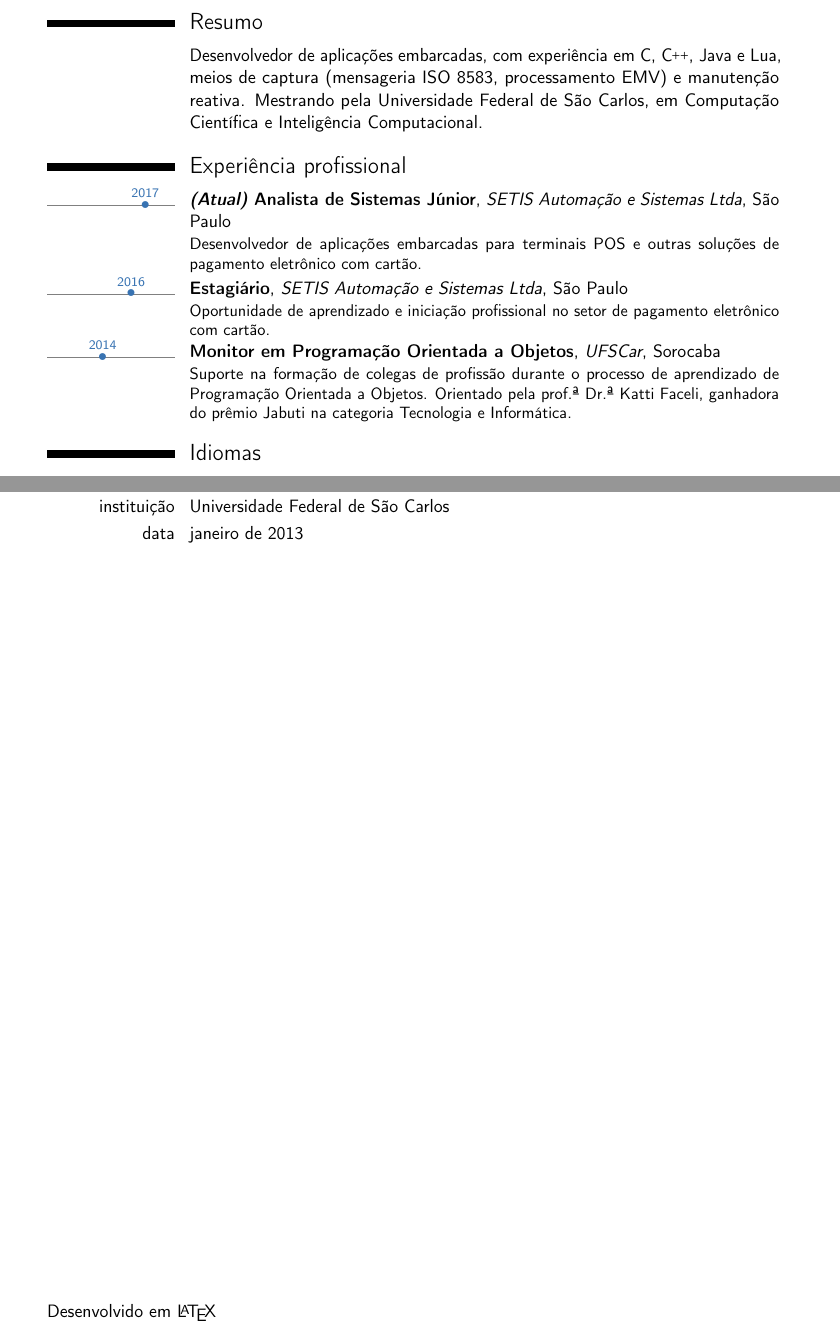
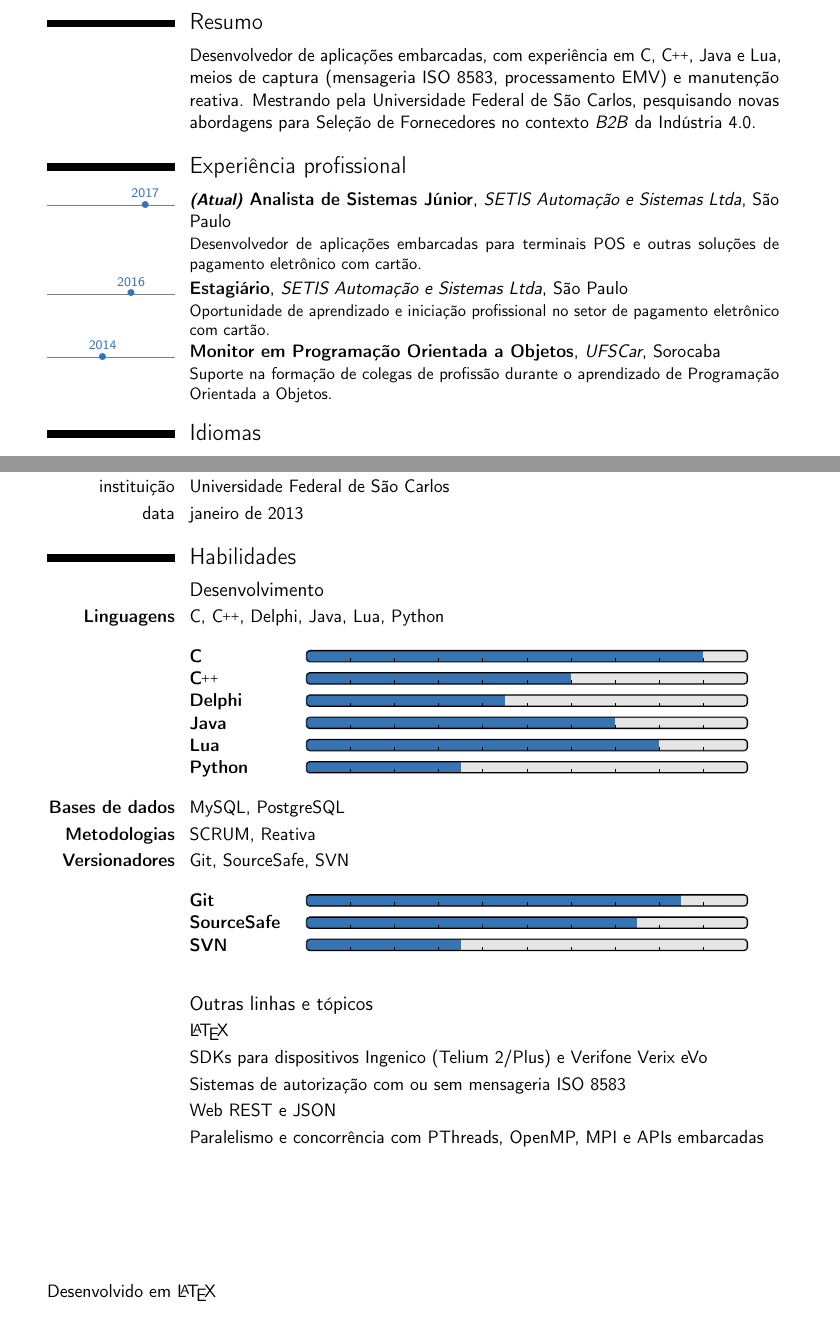
Before and after one commit to mauriciospinardi/latex-curriculum-vitae, a LaTeX CV (src/curriculum-vitae.tex): two parts of pages 1 and 2 of 2, joined at a grey line, cut so that both start at the same text. Compiled offline with pdfLaTeX.

Commit message:
Acrescenta seção Habilidades e atualiza seções Resumo e Experiência profissional

```diff
--- a/src/curriculum-vitae.tex
+++ b/src/curriculum-vitae.tex
@@ -51,6 +51,15 @@
 
 % Timeline scale
 \tlmaxdates{2010}{2019}
+
+% Progress bar
+\usepackage{progressbar}
+
+% ModernCV progress bar color
+\definecolor{pbblue}{rgb}{0.22,0.45,0.70}
+
+% Booktabs
+\usepackage{booktabs}
 
 % C++
 \usepackage{relsize}
@@ -129,15 +138,16 @@
 
 \cvitem{}{Desenvolvedor de aplicações embarcadas, com experiência em C, \CC,
 Java e Lua, meios de captura (mensageria ISO 8583, processamento EMV) e
-manutenção reativa. Mestrando pela Universidade Federal de São Carlos, em
-Computação Científica e Inteligência Computacional.}
+manutenção reativa. Mestrando pela Universidade Federal de São Carlos,
+pesquisando novas abordagens para Seleção de Fornecedores no contexto
+\textit{B2B} da Indústria 4.0.}
 
 %
 % --------------------------------------
 
 \section{Experiência profissional}
 
-\tldatecventry{2017}{\textit{(Atual)} Analista de Sistemas Júnior}
+\tldatecventry{2017}{\textit{\small{(Atual)}} Analista de Sistemas Júnior}
 {SETIS Automação e Sistemas Ltda}{São Paulo}{}
 {Desenvolvedor de aplicações embarcadas para terminais POS e outras soluções de
 pagamento eletrônico com cartão.}
@@ -149,9 +159,8 @@ eletrônico com cartão.}
 
 \tldatecventry{2014}{Monitor em Programação Orientada a Objetos}
 {UFSCar}{Sorocaba}{}
-{Suporte na formação de colegas de profissão durante o processo de aprendizado
-de Programação Orientada a Objetos. Orientado pela prof.ª Dr.ª Katti Faceli,
-ganhadora do prêmio Jabuti na categoria Tecnologia e Informática.}
+{Suporte na formação de colegas de profissão durante o aprendizado de
+Programação Orientada a Objetos.}
 
 %
 % --------------------------------------
@@ -186,15 +193,66 @@ Desenvolvido em \LaTeX
     \cvitem{data}{agosto de 2015}
 \end{minipage}
 
-% Vertical space
 \vspace{5mm}
 
 \begin{minipage}[htb]{.5\textwidth}
-\cvitem{título}{\emph{Free Software and Your Freedom}}
-\cvitem{ministro(a)}{Richard M. Stallman}
-\cvitem{instituição}{Universidade Federal de São Carlos}
-\cvitem{data}{janeiro de 2013}
+    \cvitem{título}{\emph{Free Software and Your Freedom}}
+    \cvitem{ministro(a)}{Richard M. Stallman}
+    \cvitem{instituição}{Universidade Federal de São Carlos}
+    \cvitem{data}{janeiro de 2013}
 \end{minipage}
+
+%
+% --------------------------------------
+
+\section{Habilidades}
+
+% About development skills
+\subsection{Desenvolvimento}
+
+\cvitem{\textbf{Linguagens}}{C, \CC, Delphi, Java, Lua, Python}
+
+\vspace{2.5mm}
+
+\cvitem{}
+{
+    \begin{tabular}{p{25mm}p{\linewidth}}
+        \textbf{C}              & \progressbar[filledcolor=pbblue,heightr=1,roundnessa=2pt,width=.75\linewidth]{0.90} \\
+        \textbf{\CC}            & \progressbar[filledcolor=pbblue,heightr=1,roundnessa=2pt,width=.75\linewidth]{0.60} \\
+        \textbf{Delphi}         & \progressbar[filledcolor=pbblue,heightr=1,roundnessa=2pt,width=.75\linewidth]{0.45} \\
+        \textbf{Java}           & \progressbar[filledcolor=pbblue,heightr=1,roundnessa=2pt,width=.75\linewidth]{0.70} \\
+        \textbf{Lua}            & \progressbar[filledcolor=pbblue,heightr=1,roundnessa=2pt,width=.75\linewidth]{0.80} \\
+        \textbf{Python}         & \progressbar[filledcolor=pbblue,heightr=1,roundnessa=2pt,width=.75\linewidth]{0.35}
+    \end{tabular}
+}
+
+\vspace{2.5mm}
+
+\cvitem{\textbf{Bases de dados}}{MySQL, PostgreSQL}
+\cvitem{\textbf{Metodologias}}{SCRUM, Reativa}
+\cvitem{\textbf{Versionadores}}{Git, SourceSafe, SVN}
+
+\vspace{2.5mm}
+
+\cvitem{}
+{
+    \begin{tabular}{p{25mm}p{\linewidth}}
+        \textbf{Git}            & \progressbar[filledcolor=pbblue,heightr=1,roundnessa=2pt,width=.75\linewidth]{0.85} \\
+        \textbf{SourceSafe}     & \progressbar[filledcolor=pbblue,heightr=1,roundnessa=2pt,width=.75\linewidth]{0.75} \\
+        \textbf{SVN}            & \progressbar[filledcolor=pbblue,heightr=1,roundnessa=2pt,width=.75\linewidth]{0.35}
+    \end{tabular}
+}
+
+\vspace{5mm}
+
+% About other skills
+\subsection{Outras linhas e tópicos}
+
+\cvitem{}{\LaTeX}
+\cvitem{}{SDKs para dispositivos Ingenico (Telium 2/Plus) e Verifone Verix eVo}
+\cvitem{}{Sistemas de autorização com ou sem mensageria ISO 8583}
+\cvitem{}{Web REST e JSON}
+\cvitem{}{Paralelismo e concorrência com PThreads, OpenMP, MPI e APIs embarcadas}
 
 %
 % --------------------------------------
```
Also changed, not shown: src/curriculum-vitae.tex (2 more changed lines).
